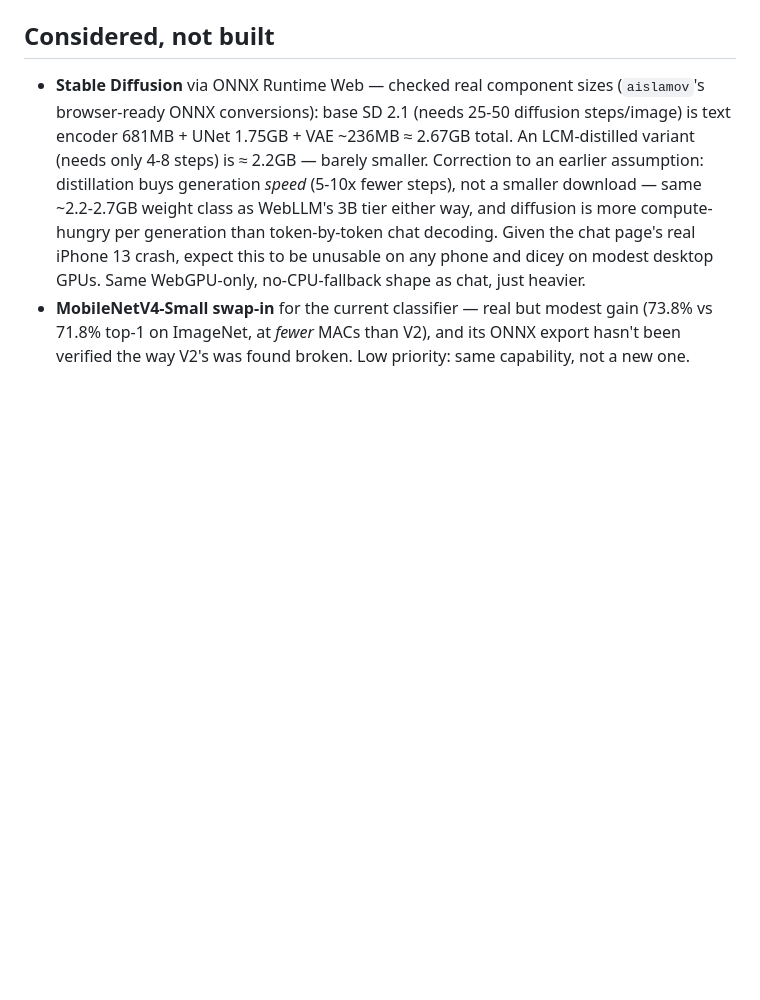
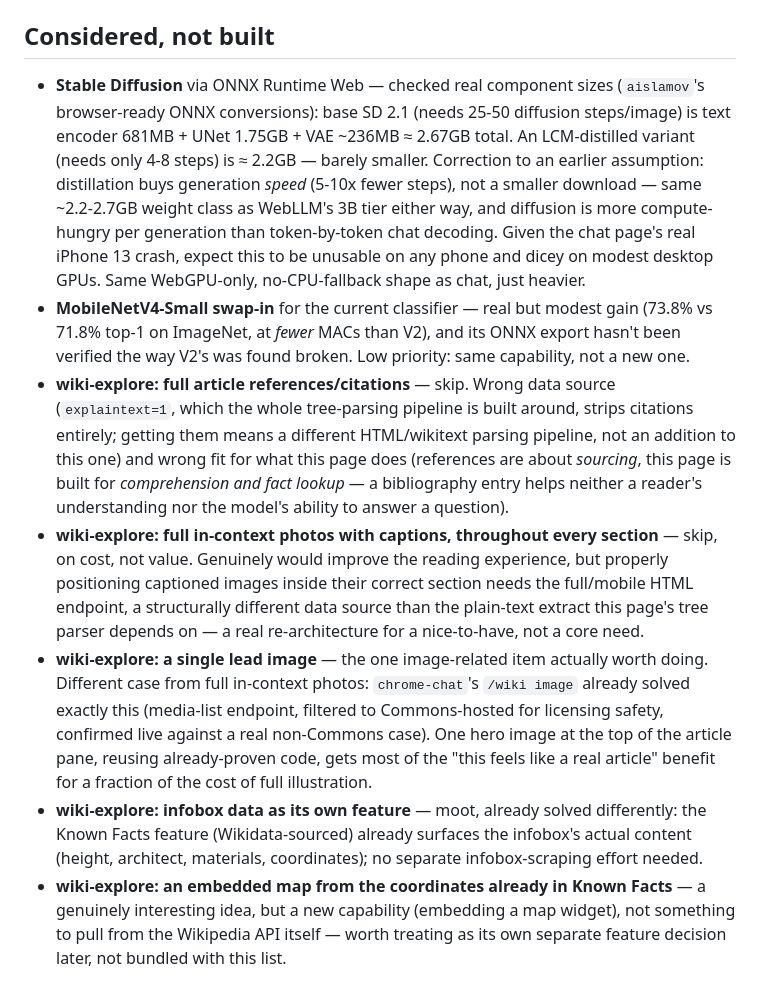
Before and after one commit to nlade-core/pages-lab-ai, a Markdown page: README.md, the part around the change. GitHub-like rendering; blank space fills up the shorter version.

Commit message:
docs: record wiki-explore reference/photo/infobox recommendations
Considered-not-built entries for skipping full citations and full
in-context photos (wrong fit / wrong-cost respectively), and flagging a
single lead image (reusing chrome-chat's already-proven /wiki image
code) as the one genuinely worth-it addition -- for a decision to
revisit later, not built now.

```diff
--- a/README.md
+++ b/README.md
@@ -361,3 +361,24 @@ CPU-only Python can't give it.
 - **MobileNetV4-Small swap-in** for the current classifier — real but modest gain (73.8% vs 71.8%
   top-1 on ImageNet, at *fewer* MACs than V2), and its ONNX export hasn't been verified the way V2's
   was found broken. Low priority: same capability, not a new one.
+- **wiki-explore: full article references/citations** — skip. Wrong data source (`explaintext=1`, which
+  the whole tree-parsing pipeline is built around, strips citations entirely; getting them means a
+  different HTML/wikitext parsing pipeline, not an addition to this one) and wrong fit for what this page
+  does (references are about *sourcing*, this page is built for *comprehension and fact lookup* — a
+  bibliography entry helps neither a reader's understanding nor the model's ability to answer a question).
+- **wiki-explore: full in-context photos with captions, throughout every section** — skip, on cost, not
+  value. Genuinely would improve the reading experience, but properly positioning captioned images inside
+  their correct section needs the full/mobile HTML endpoint, a structurally different data source than
+  the plain-text extract this page's tree parser depends on — a real re-architecture for a nice-to-have,
+  not a core need.
+- **wiki-explore: a single lead image** — the one image-related item actually worth doing. Different case
+  from full in-context photos: `chrome-chat`'s `/wiki image` already solved exactly this (media-list
+  endpoint, filtered to Commons-hosted for licensing safety, confirmed live against a real non-Commons
+  case). One hero image at the top of the article pane, reusing already-proven code, gets most of the
+  "this feels like a real article" benefit for a fraction of the cost of full illustration.
+- **wiki-explore: infobox data as its own feature** — moot, already solved differently: the Known Facts
+  feature (Wikidata-sourced) already surfaces the infobox's actual content (height, architect, materials,
+  coordinates); no separate infobox-scraping effort needed.
+- **wiki-explore: an embedded map from the coordinates already in Known Facts** — a genuinely interesting
+  idea, but a new capability (embedding a map widget), not something to pull from the Wikipedia API itself
+  — worth treating as its own separate feature decision later, not bundled with this list.
```
